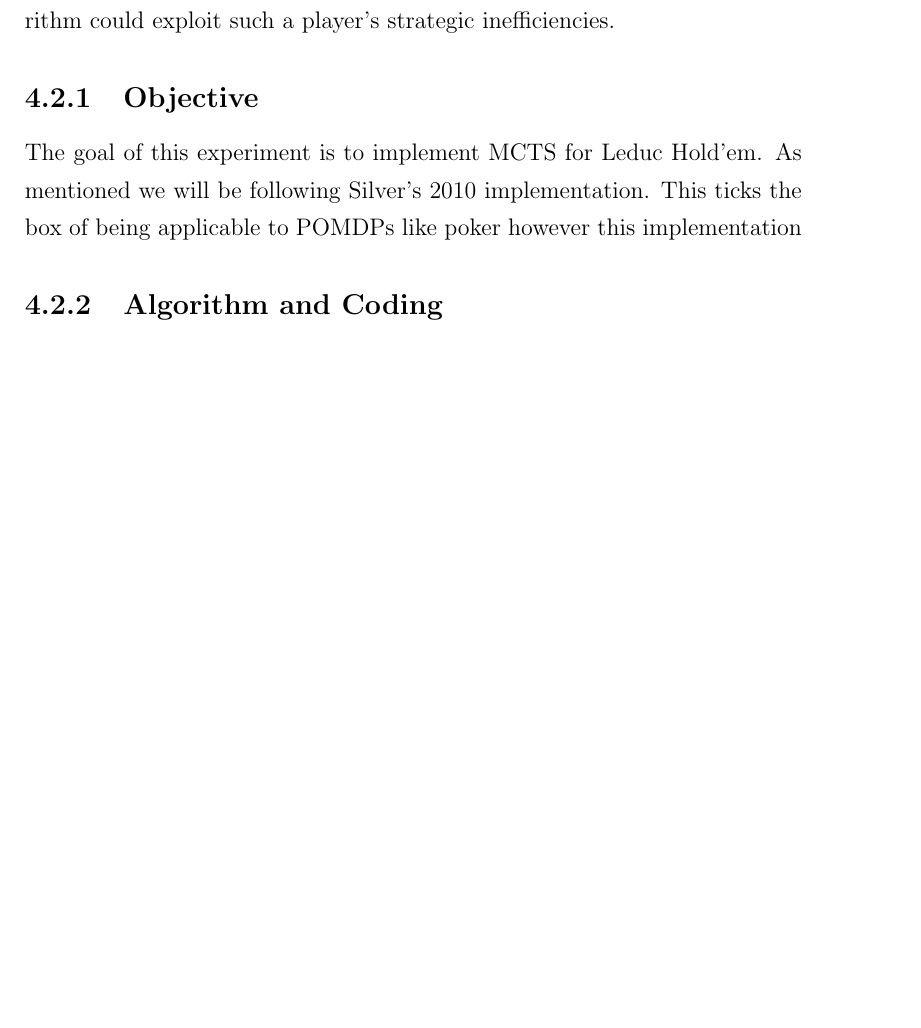
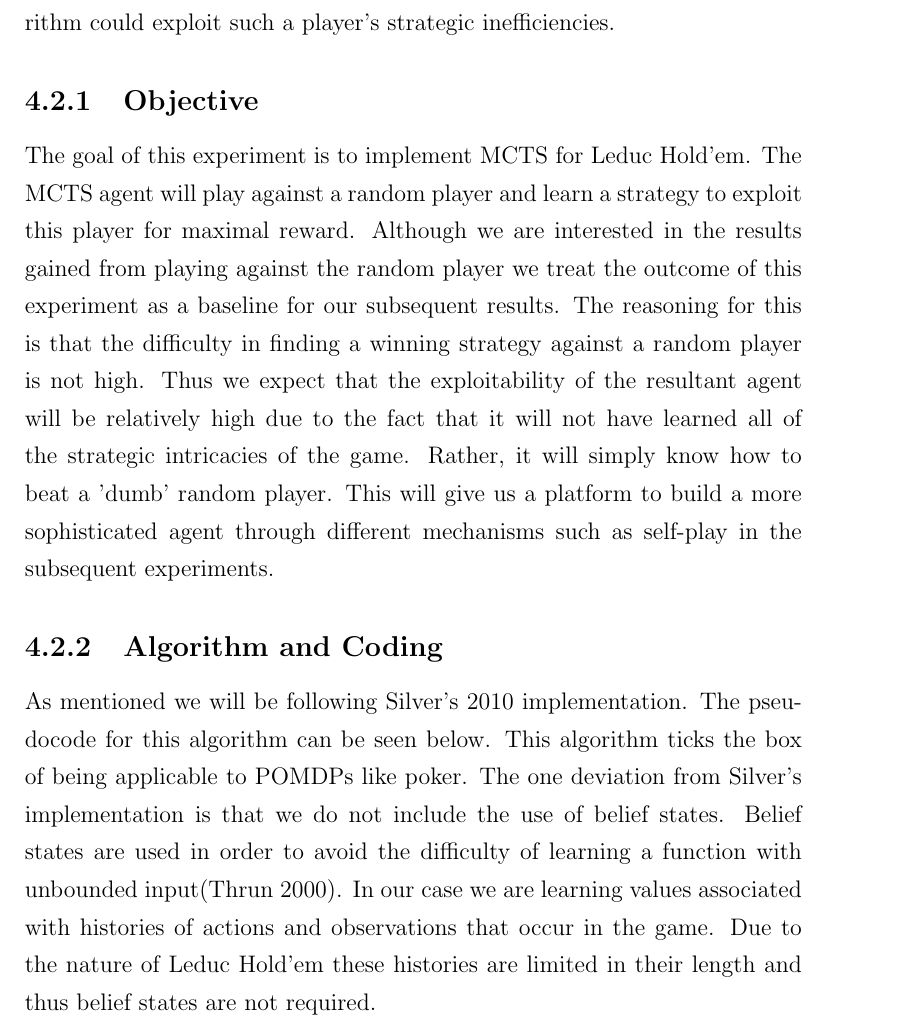
Before and after one commit to JamieMac96/FYP-report, a LaTeX thesis (report.tex, which reads chapters/empirical.tex): part of page 34 of 41 before the commit and part of page 34 of 42 after it, cut so that both start at the same text, the shorter picture padded with empty space. Compiled offline with pdfLaTeX.

Commit message:
Added to empirical section for first experiment

```diff
--- a/chapters/empirical.tex
+++ b/chapters/empirical.tex
@@ -36,7 +36,26 @@ this algorithm could exploit such a player's strategic inefficiencies.
 
 \subsection{Objective}\label{subsec:objective1}
 The goal of this experiment is to implement MCTS for Leduc Hold'em.
+The MCTS agent will play against a random player and learn a strategy to exploit this player for
+maximal reward.
+Although we are interested in the results gained from playing against the random player we treat the
+outcome of this experiment as a baseline for our subsequent results.
+The reasoning for this is that the difficulty in finding a winning strategy against a random player
+is not high.
+Thus we expect that the exploitability of the resultant agent will be relatively high due to the
+fact that it will not have learned all of the strategic intricacies of the game.
+Rather, it will simply know how to beat a 'dumb' random player.
+This will give us a platform to build a more sophisticated agent through different mechanisms such as
+self-play in the subsequent experiments.
+
+\subsection{Algorithm and Coding}\label{subsec:algAndCoding1}
 As mentioned we will be following Silver's 2010 implementation.
-This ticks the box of being applicable to POMDPs like poker however this implementation
-\subsection{Algorithm and Coding}\label{subsec:algAndCoding1}
+The pseudocode for this algorithm can be seen below.
+This algorithm ticks the box of being applicable to POMDPs like poker.
+The one deviation from Silver's implementation is that we do not include the use of belief states.
+Belief states are used in order to avoid the difficulty of learning a function with unbounded
+input\citep{thrun2000monte}.
+In our case we are learning values associated with histories of actions and observations that occur in the game.
+Due to the nature of Leduc Hold'em these histories are limited in their length and thus belief states are
+not required.
 
```
Also changed, not shown: chapters/background.tex (+2 -2 lines), references.bib (+7 -0 lines), titlepage.tex (+1 -1 lines), report.pdf, chapters/empirical.tex (26 more changed lines).
